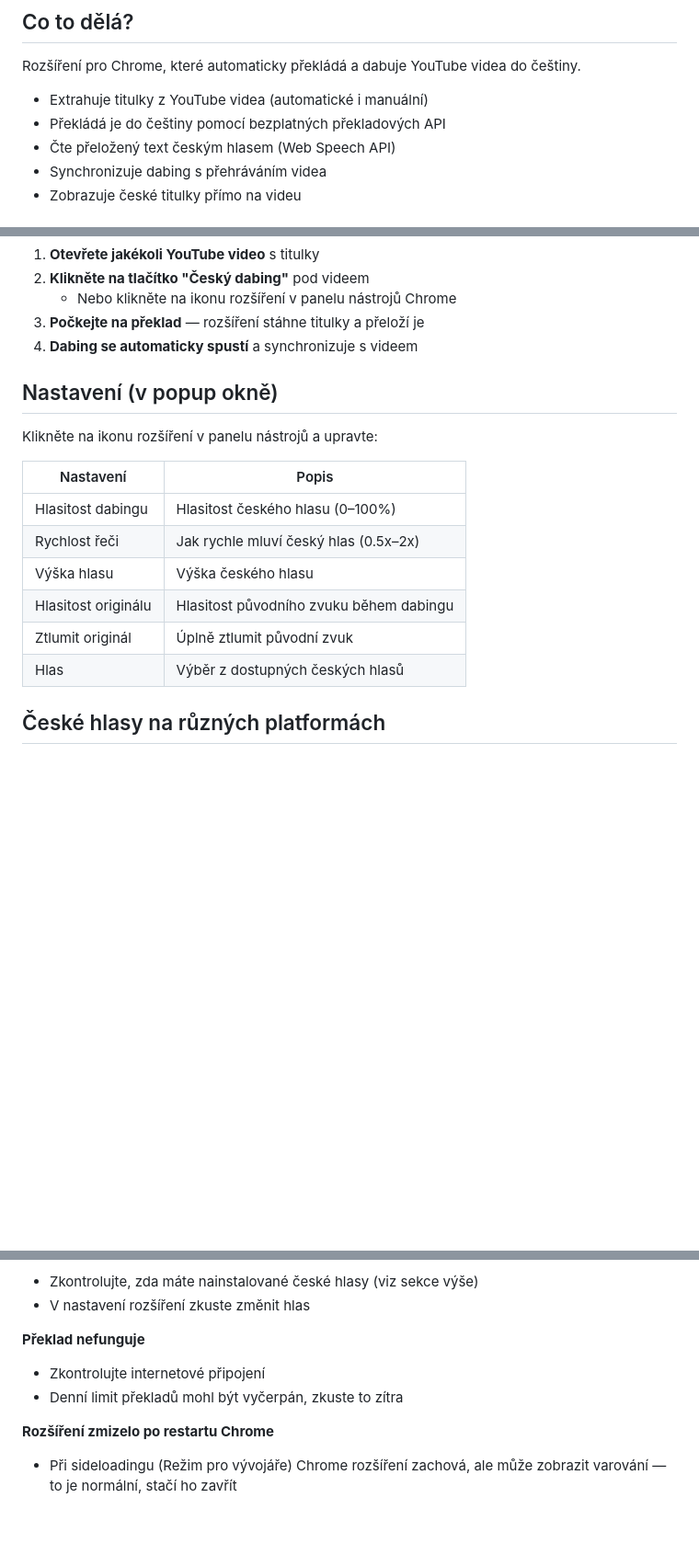
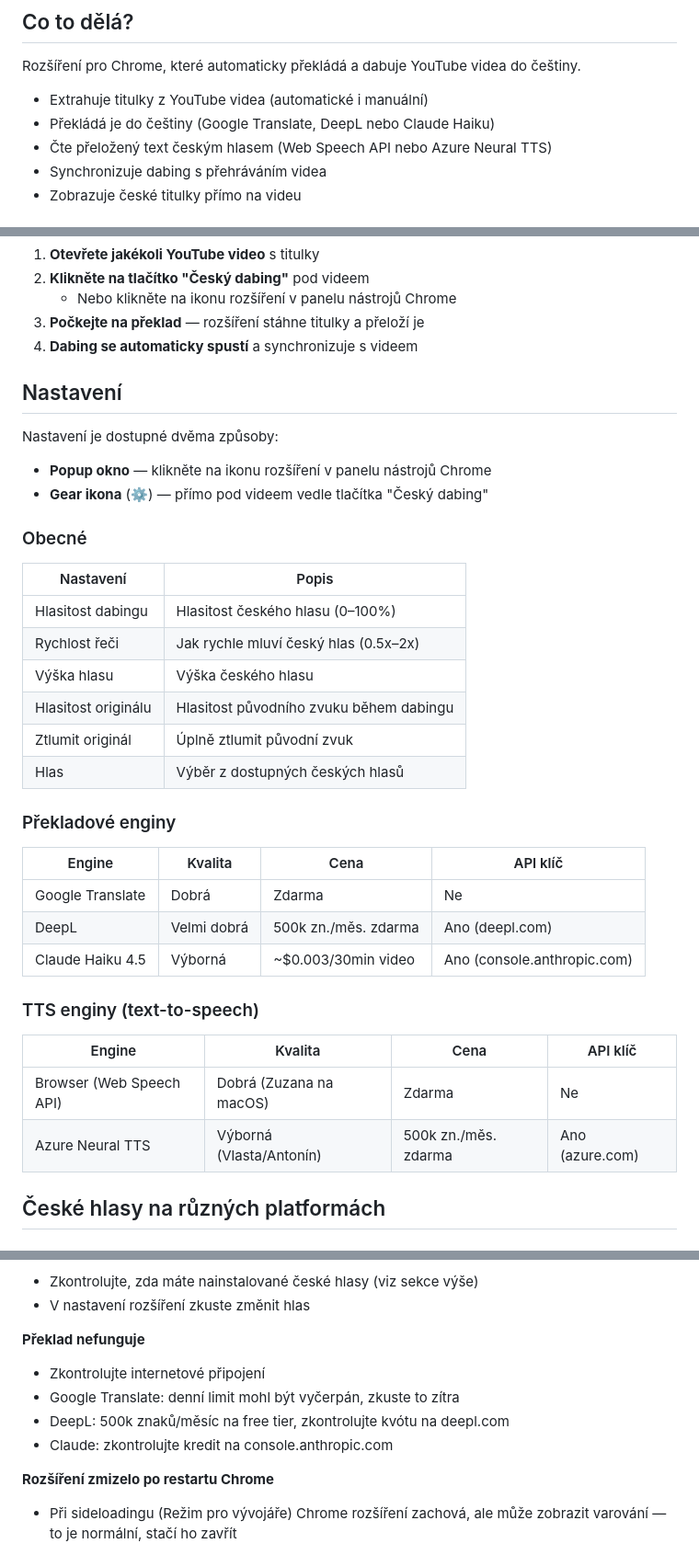
Before and after one commit to masserfx/yt-czech-dubbing, a Markdown page: youtube-czech-dubbing/INSTALL.md, 3 parts joined by grey strips. Shown at 92% size. Rendered like a GitHub page; blank space fills up the shorter version.

Commit message:
docs: update INSTALL.md with DeepL, Claude, Azure TTS engines
Added engine comparison tables, gear icon settings, and updated
troubleshooting for multi-engine support.

Co-Authored-By: Claude Opus 4.6 <noreply@anthropic.com>

```diff
--- a/youtube-czech-dubbing/INSTALL.md
+++ b/youtube-czech-dubbing/INSTALL.md
@@ -3,8 +3,8 @@
 ## Co to dělá?
 Rozšíření pro Chrome, které automaticky překládá a dabuje YouTube videa do češtiny.
 - Extrahuje titulky z YouTube videa (automatické i manuální)
-- Překládá je do češtiny pomocí bezplatných překladových API
-- Čte přeložený text českým hlasem (Web Speech API)
+- Překládá je do češtiny (Google Translate, DeepL nebo Claude Haiku)
+- Čte přeložený text českým hlasem (Web Speech API nebo Azure Neural TTS)
 - Synchronizuje dabing s přehráváním videa
 - Zobrazuje české titulky přímo na videu
 
@@ -39,9 +39,13 @@ Rozšíření pro Chrome, které automaticky překládá a dabuje YouTube videa
 3. **Počkejte na překlad** — rozšíření stáhne titulky a přeloží je
 4. **Dabing se automaticky spustí** a synchronizuje s videem
 
-## Nastavení (v popup okně)
+## Nastavení
 
-Klikněte na ikonu rozšíření v panelu nástrojů a upravte:
+Nastavení je dostupné dvěma způsoby:
+- **Popup okno** — klikněte na ikonu rozšíření v panelu nástrojů Chrome
+- **Gear ikona** (⚙) — přímo pod videem vedle tlačítka "Český dabing"
+
+### Obecné
 
 | Nastavení | Popis |
 |-----------|-------|
@@ -51,6 +55,21 @@ Klikněte na ikonu rozšíření v panelu nástrojů a upravte:
 | Hlasitost originálu | Hlasitost původního zvuku během dabingu |
 | Ztlumit originál | Úplně ztlumit původní zvuk |
 | Hlas | Výběr z dostupných českých hlasů |
+
+### Překladové enginy
+
+| Engine | Kvalita | Cena | API klíč |
+|--------|---------|------|----------|
+| Google Translate | Dobrá | Zdarma | Ne |
+| DeepL | Velmi dobrá | 500k zn./měs. zdarma | Ano (deepl.com) |
+| Claude Haiku 4.5 | Výborná | ~$0.003/30min video | Ano (console.anthropic.com) |
+
+### TTS enginy (text-to-speech)
+
+| Engine | Kvalita | Cena | API klíč |
+|--------|---------|------|----------|
+| Browser (Web Speech API) | Dobrá (Zuzana na macOS) | Zdarma | Ne |
+| Azure Neural TTS | Výborná (Vlasta/Antonín) | 500k zn./měs. zdarma | Ano (azure.com) |
 
 ## České hlasy na různých platformách
 
@@ -85,7 +104,9 @@ sudo apt install speech-dispatcher-espeak-ng
 
 **Překlad nefunguje**
 - Zkontrolujte internetové připojení
-- Denní limit překladů mohl být vyčerpán, zkuste to zítra
+- Google Translate: denní limit mohl být vyčerpán, zkuste to zítra
+- DeepL: 500k znaků/měsíc na free tier, zkontrolujte kvótu na deepl.com
+- Claude: zkontrolujte kredit na console.anthropic.com
 
 **Rozšíření zmizelo po restartu Chrome**
 - Při sideloadingu (Režim pro vývojáře) Chrome rozšíření zachová, ale může zobrazit varování — to je normální, stačí ho zavřít
```
